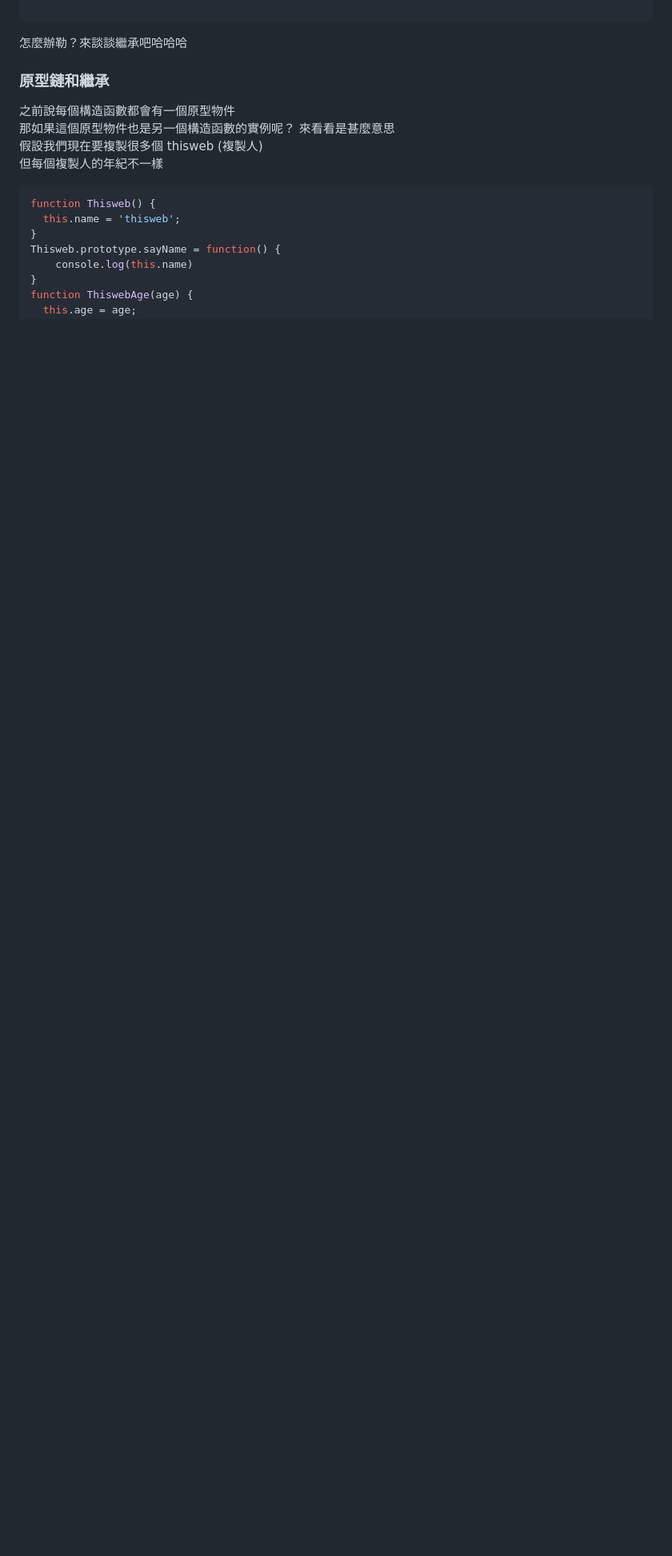
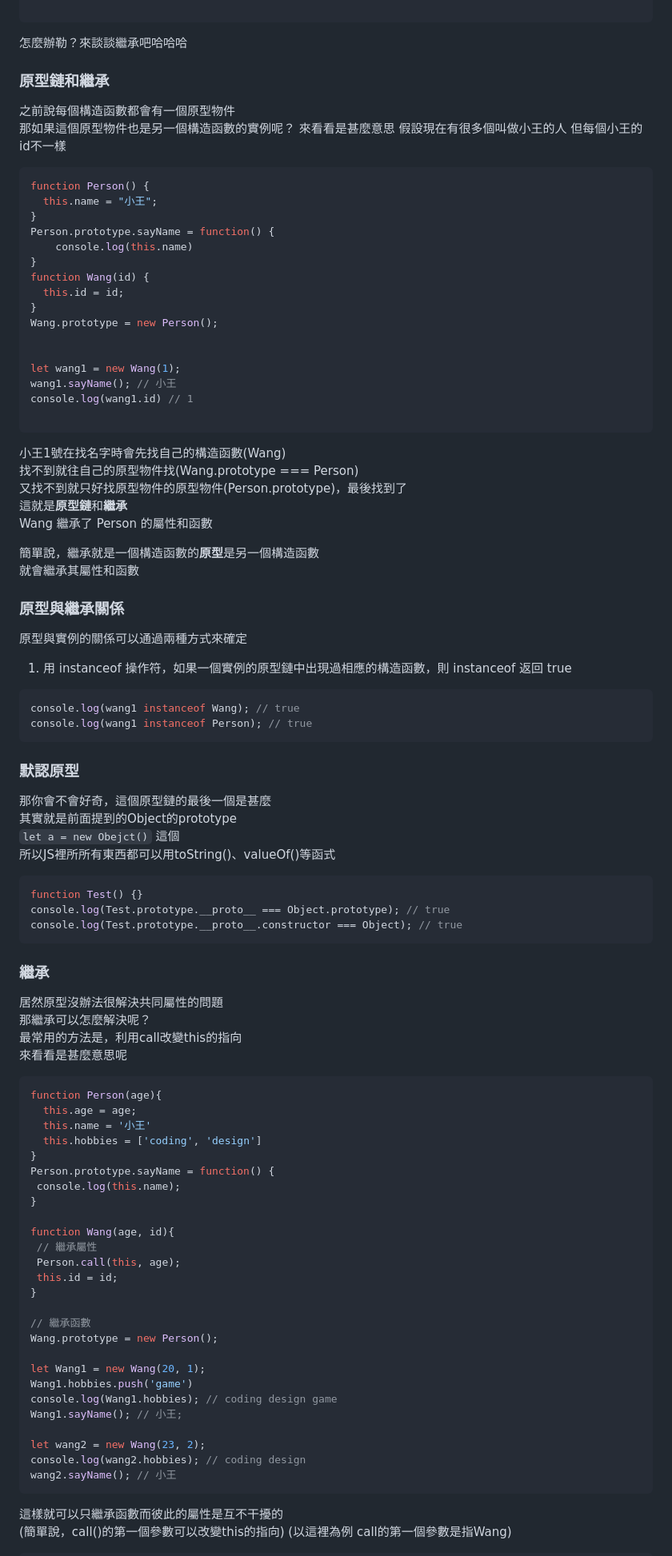
Before and after one commit to thisWeb1225/JS-Fundamental, a Markdown page: object.md, the part around the change printed below. Shown: that part at 80% size. Rendered like a GitHub page; blank space fills up the shorter version.

````diff
--- a/object.md
+++ b/object.md
@@ -282,13 +282,88 @@ console.log(person1.friends === person2.friends); // true
 ### 原型鏈和繼承
 之前說每個構造函數都會有一個原型物件
 那如果這個原型物件也是另一個構造函數的實例呢？ 來看看是甚麼意思
-假設我們現在要複製很多個 thisweb (複製人)
-但每個複製人的年紀不一樣
+假設現在有很多個叫做小王的人
+但每個小王的id不一樣
 ```js
-function Thisweb() {
-  this.name = 'thisweb';
+function Person() {
+  this.name = "小王";
 }
-Thisweb.prototype.sayName = function() {
+Person.prototype.sayName = function() {
     console.log(this.name)
 }
-function ThiswebAge(age) {
+function Wang(id) {
+  this.id = id;
+}
+Wang.prototype = new Person();
+
+
+let wang1 = new Wang(1);
+wang1.sayName(); // 小王
+console.log(wang1.id) // 1
+
+```
+小王1號在找名字時會先找自己的構造函數(Wang)
+找不到就往自己的原型物件找(Wang.prototype === Person)
+又找不到就只好找原型物件的原型物件(Person.prototype)，最後找到了
+這就是**原型鏈**和**繼承**
+Wang 繼承了 Person 的屬性和函數
+
+簡單說，繼承就是一個構造函數的**原型**是另一個構造函數
+就會繼承其屬性和函數
+
+### 原型與繼承關係
+原型與實例的關係可以通過兩種方式來確定
+1. 用 instanceof 操作符，如果一個實例的原型鏈中出現過相應的構造函數，則 instanceof 返回 true
+```js
+console.log(wang1 instanceof Wang); // true
+console.log(wang1 instanceof Person); // true
+```
+
+### 默認原型
+那你會不會好奇，這個原型鏈的最後一個是甚麼
+其實就是前面提到的Object的prototype
+`let a = new Obejct()` 這個
+所以JS裡所所有東西都可以用toString()、valueOf()等函式
+```js
+function Test() {}
+console.log(Test.prototype.__proto__ === Object.prototype); // true
+console.log(Test.prototype.__proto__.constructor === Object); // true
+```
+
+### 繼承
+居然原型沒辦法很解決共同屬性的問題
+那繼承可以怎麼解決呢？
+最常用的方法是，利用call改變this的指向
+來看看是甚麼意思呢
+```js
+function Person(age){
+  this.age = age;
+  this.name = '小王'
+  this.hobbies = ['coding', 'design']
+}
+Person.prototype.sayName = function() {
+ console.log(this.name);
+}
+
+function Wang(age, id){
+ // 繼承屬性
+ Person.call(this, age);
+ this.id = id;
+}
+
+// 繼承函數
+Wang.prototype = new Person();
+
+let Wang1 = new Wang(20, 1);
+Wang1.hobbies.push('game')
+console.log(Wang1.hobbies); // coding design game
+Wang1.sayName(); // 小王;
+
+let wang2 = new Wang(23, 2);
+console.log(wang2.hobbies); // coding design
+wang2.sayName(); // 小王
+```
+這樣就可以只繼承函數而彼此的屬性是互不干擾的
+(簡單說，call()的第一個參數可以改變this的指向)
+(以這裡為例 call的第一個參數是指Wang)
+
````
Also changed, not shown: other parts of object.md (+133 -18 lines).
